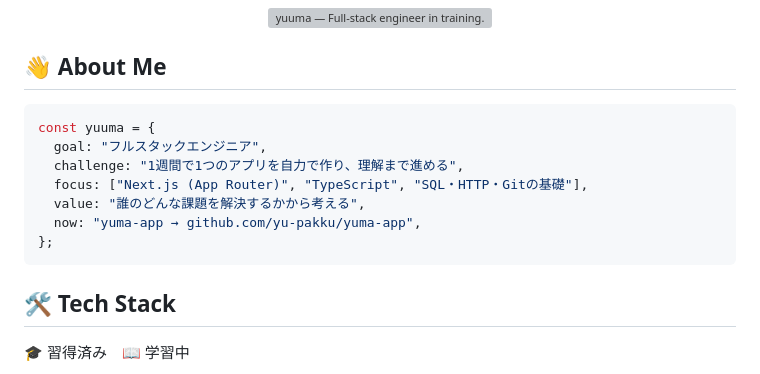
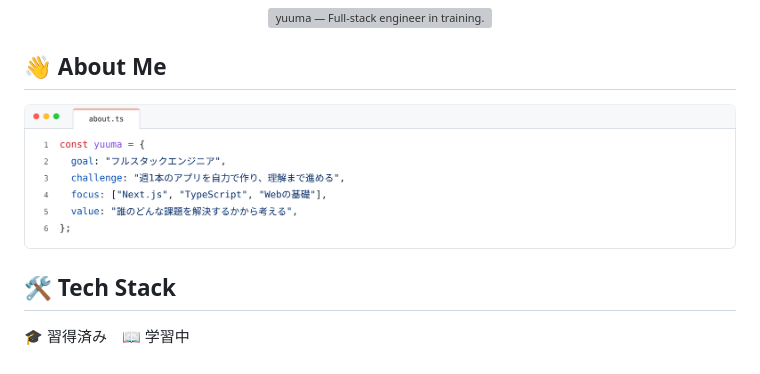
Before and after one commit to yu-pakku/yu-pakku, a Markdown page: README.md, the part around the change. GitHub-like rendering; pictures changed too: images/about-light.png (added); grey boxes are pictures that could not be loaded.

Commit message:
Replace About Me code block with editor-style image (dark/light)
Co-Authored-By: Claude Opus 5.5 <noreply@anthropic.com>
Claude-Session: https://claude.ai/code/session_0125mE2mArJWV51DpG9xNgnv

````diff
--- a/README.md
+++ b/README.md
@@ -4,15 +4,10 @@
 
 ## 👋 About Me
 
-```ts
-const yuuma = {
-  goal: "フルスタックエンジニア",
-  challenge: "1週間で1つのアプリを自力で作り、理解まで進める",
-  focus: ["Next.js (App Router)", "TypeScript", "SQL・HTTP・Gitの基礎"],
-  value: "誰のどんな課題を解決するかから考える",
-  now: "yuma-app → github.com/yu-pakku/yuma-app",
-};
-```
+<picture>
+  <source media="(prefers-color-scheme: dark)" srcset="./images/about-dark.png" />
+  <img src="./images/about-light.png" alt="const yuuma = { goal: フルスタックエンジニア, challenge: 週1本のアプリを自力で作り、理解まで進める, focus: Next.js / TypeScript / Webの基礎, value: 誰のどんな課題を解決するかから考える }" width="100%" />
+</picture>
 
 ## 🛠 Tech Stack
 
````
Also changed, not shown: images/about-dark.png (added).
